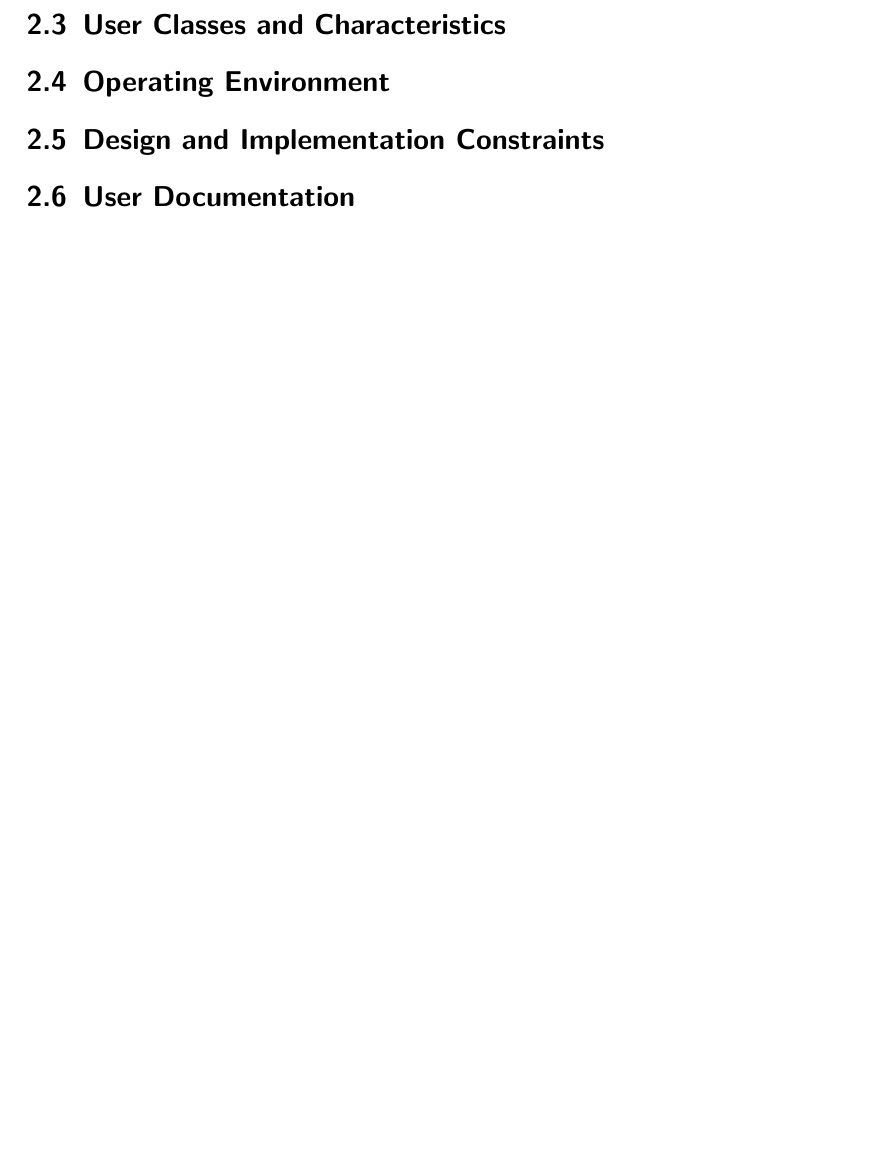
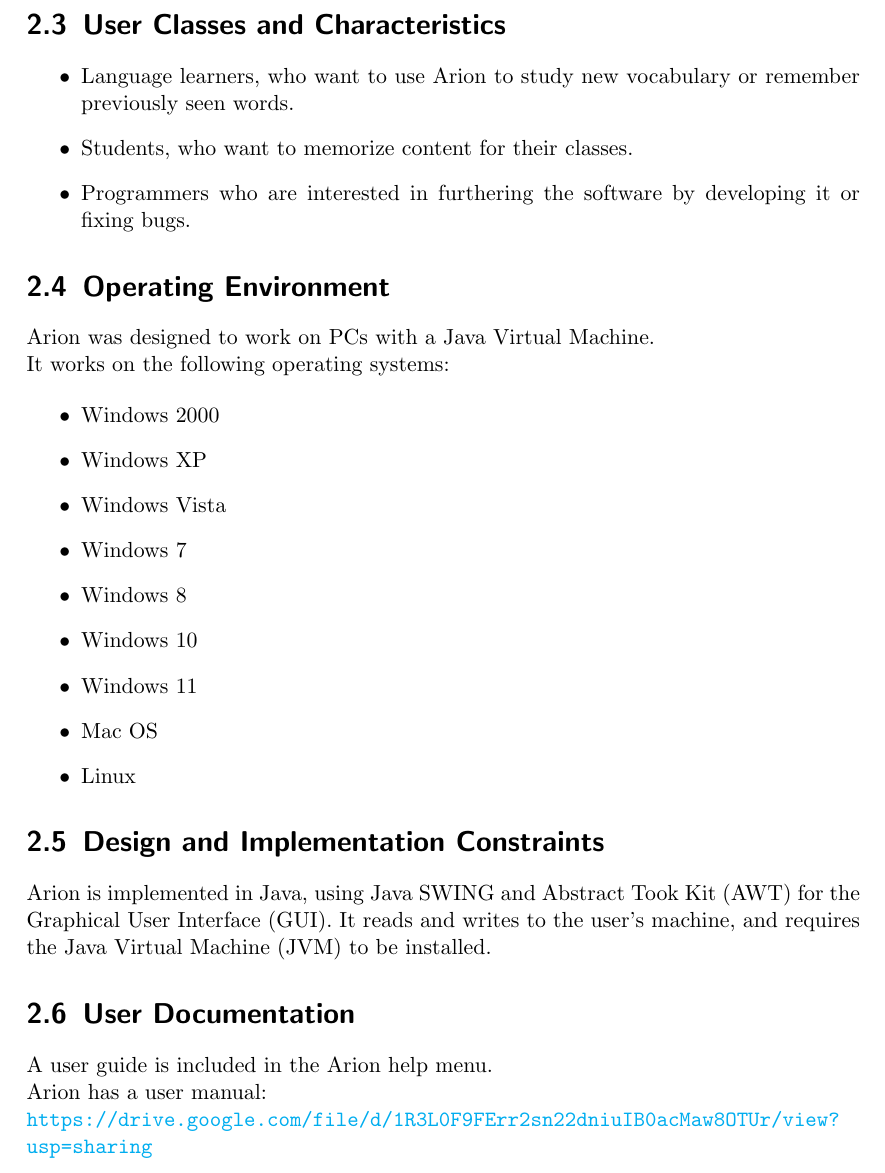
Before and after one commit to Some-Guy-2017/arion-spec, a LaTeX document (src/main.tex): part of page 6 of 11 before the commit and part of page 6 of 12 after it, cut so that both start at the same text, the shorter picture padded with empty space. Compiled offline with pdfLaTeX.

Commit message:
finished recreating the accidentally deleted document

```diff
--- a/src/main.tex
+++ b/src/main.tex
@@ -5,6 +5,8 @@
 \title{Arion Software Requirements Specification}
 \author{Joseph Hare}
 \date{\today}
+
+\setlength\parindent{0pt}
 
 \makeatletter
 \newcommand{\thetitle}{\@title}
@@ -141,12 +143,41 @@
 Quit: Quits the program.
 
 \section{User Classes and Characteristics}
+\begin{itemize}
+    \item Language learners, who want to use Arion to study new vocabulary or remember previously seen words.
+    \item Students, who want to memorize content for their classes.
+    \item Programmers who are interested in furthering the software by developing it or fixing bugs.
+\end{itemize}
 
 \section{Operating Environment}
 
+\begin{flushleft} % text does not fill the line, so must flush left to avoid error.
+    Arion was designed to work on PCs with a Java Virtual Machine. \\
+
+    It works on the following operating systems: \\
+    \begin{itemize}
+        \item Windows 2000
+        \item Windows XP
+        \item Windows Vista
+        \item Windows 7
+        \item Windows 8
+        \item Windows 10
+        \item Windows 11
+        \item Mac OS
+        \item Linux
+    \end{itemize}
+\end{flushleft}
+
 \section{Design and Implementation Constraints}
+Arion is implemented in Java, using Java SWING and Abstract Took Kit (AWT) for the Graphical User Interface (GUI).
+It reads and writes to the user’s machine, and requires the Java Virtual Machine (JVM) to be installed.
 
 \section{User Documentation}
+\begin{flushleft}
+    A user guide is included in the Arion help menu. \\
+    Arion has a user manual: \\
+    \url{https://drive.google.com/file/d/1R3L0F9FErr2sn22dniuIB0acMaw8OTUr/view?usp=sharing}
+\end{flushleft}
 
 \section{Assumptions and Dependencies}
 
```
